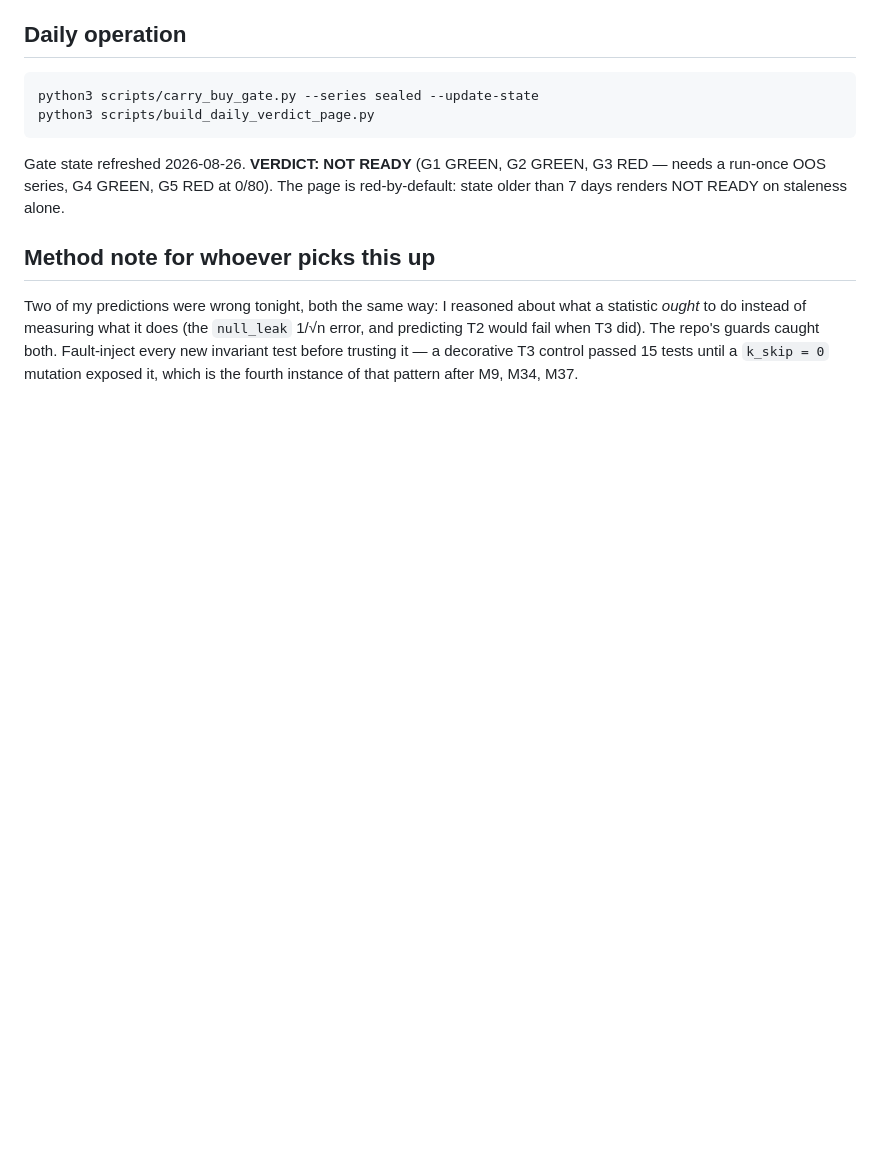
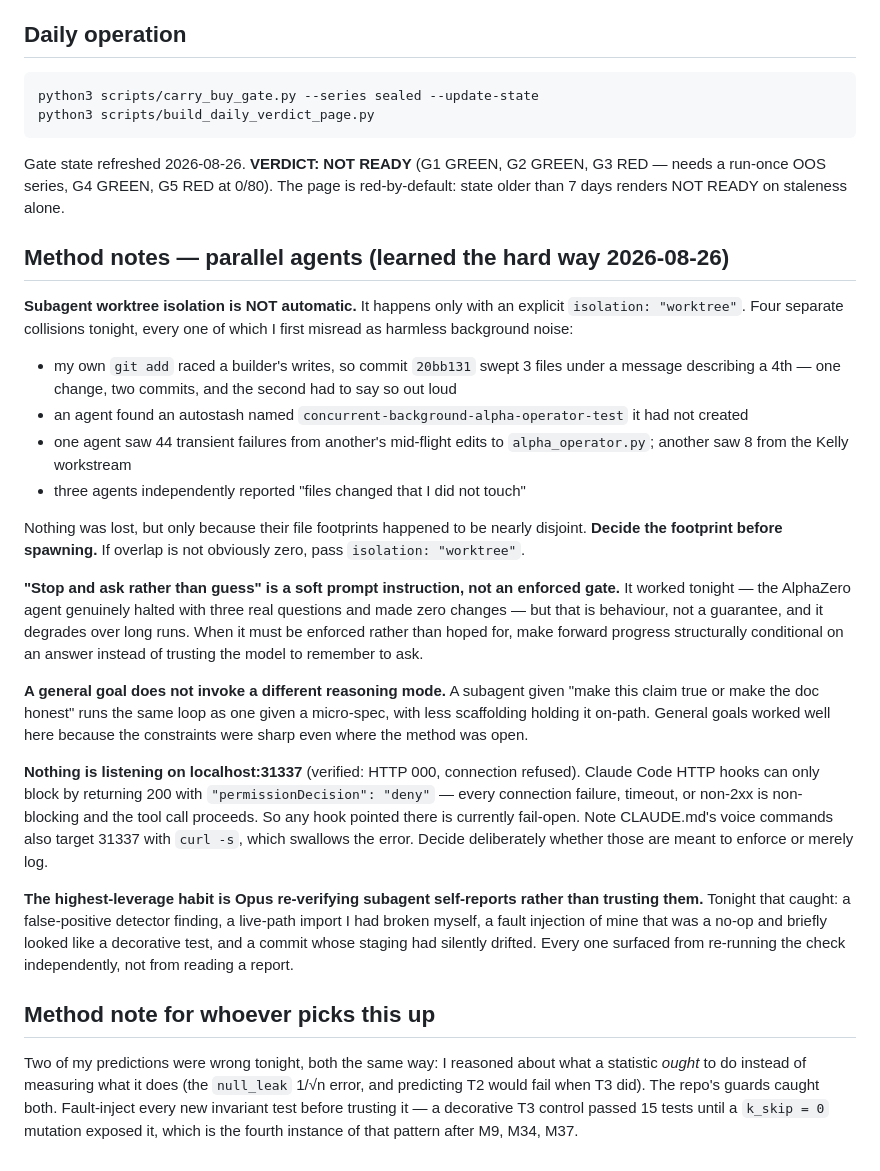
Before and after one commit to ceyre-boop/passing-funded-account-1-, a Markdown page: NEXT.md, the part around the change. Rendered like a GitHub page; blank space fills up the shorter version.

```diff
--- a/NEXT.md
+++ b/NEXT.md
@@ -136,6 +136,52 @@ G3 RED — needs a run-once OOS series, G4 GREEN, G5 RED at 0/80).
 The page is red-by-default: state older than 7 days renders NOT READY on
 staleness alone.
 
+## Method notes — parallel agents (learned the hard way 2026-08-26)
+
+**Subagent worktree isolation is NOT automatic.** It happens only with an
+explicit `isolation: "worktree"`. Four separate collisions tonight, every one of
+which I first misread as harmless background noise:
+
+- my own `git add` raced a builder's writes, so commit `20bb131` swept 3 files
+  under a message describing a 4th — one change, two commits, and the second had
+  to say so out loud
+- an agent found an autostash named `concurrent-background-alpha-operator-test`
+  it had not created
+- one agent saw 44 transient failures from another's mid-flight edits to
+  `alpha_operator.py`; another saw 8 from the Kelly workstream
+- three agents independently reported "files changed that I did not touch"
+
+Nothing was lost, but only because their file footprints happened to be nearly
+disjoint. **Decide the footprint before spawning.** If overlap is not obviously
+zero, pass `isolation: "worktree"`.
+
+**"Stop and ask rather than guess" is a soft prompt instruction, not an enforced
+gate.** It worked tonight — the AlphaZero agent genuinely halted with three real
+questions and made zero changes — but that is behaviour, not a guarantee, and it
+degrades over long runs. When it must be enforced rather than hoped for, make
+forward progress structurally conditional on an answer instead of trusting the
+model to remember to ask.
+
+**A general goal does not invoke a different reasoning mode.** A subagent given
+"make this claim true or make the doc honest" runs the same loop as one given a
+micro-spec, with less scaffolding holding it on-path. General goals worked well
+here because the constraints were sharp even where the method was open.
+
+**Nothing is listening on localhost:31337** (verified: HTTP 000, connection
+refused). Claude Code HTTP hooks can only block by returning 200 with
+`"permissionDecision": "deny"` — every connection failure, timeout, or non-2xx
+is non-blocking and the tool call proceeds. So any hook pointed there is
+currently fail-open. Note CLAUDE.md's voice commands also target 31337 with
+`curl -s`, which swallows the error. Decide deliberately whether those are meant
+to enforce or merely log.
+
+**The highest-leverage habit is Opus re-verifying subagent self-reports rather
+than trusting them.** Tonight that caught: a false-positive detector finding, a
+live-path import I had broken myself, a fault injection of mine that was a no-op
+and briefly looked like a decorative test, and a commit whose staging had
+silently drifted. Every one surfaced from re-running the check independently,
+not from reading a report.
+
 ## Method note for whoever picks this up
 
 Two of my predictions were wrong tonight, both the same way: I reasoned about
```
Also changed, not shown: specs/038_POLICY_CANDIDATE_SECOND_GATE.md (added, +84 -0 lines).
